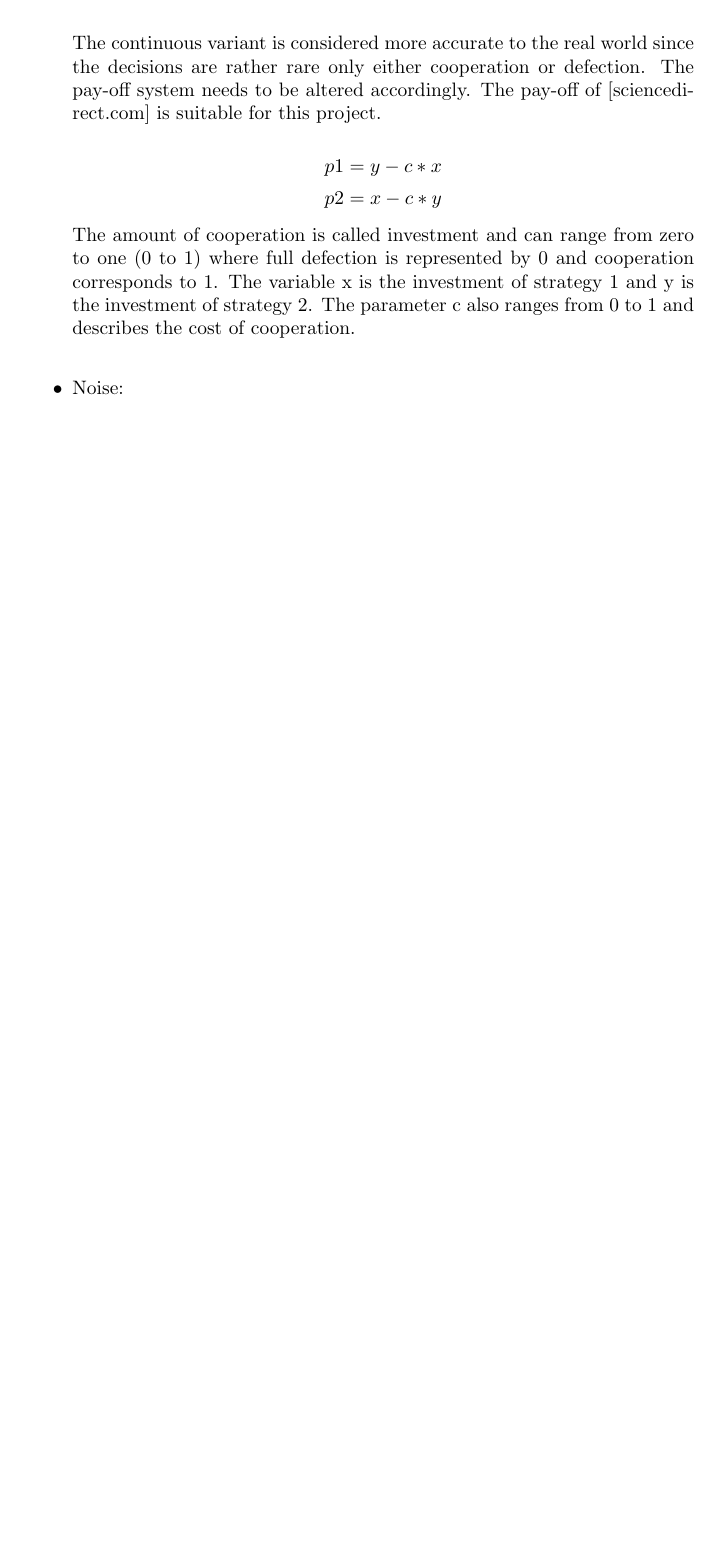
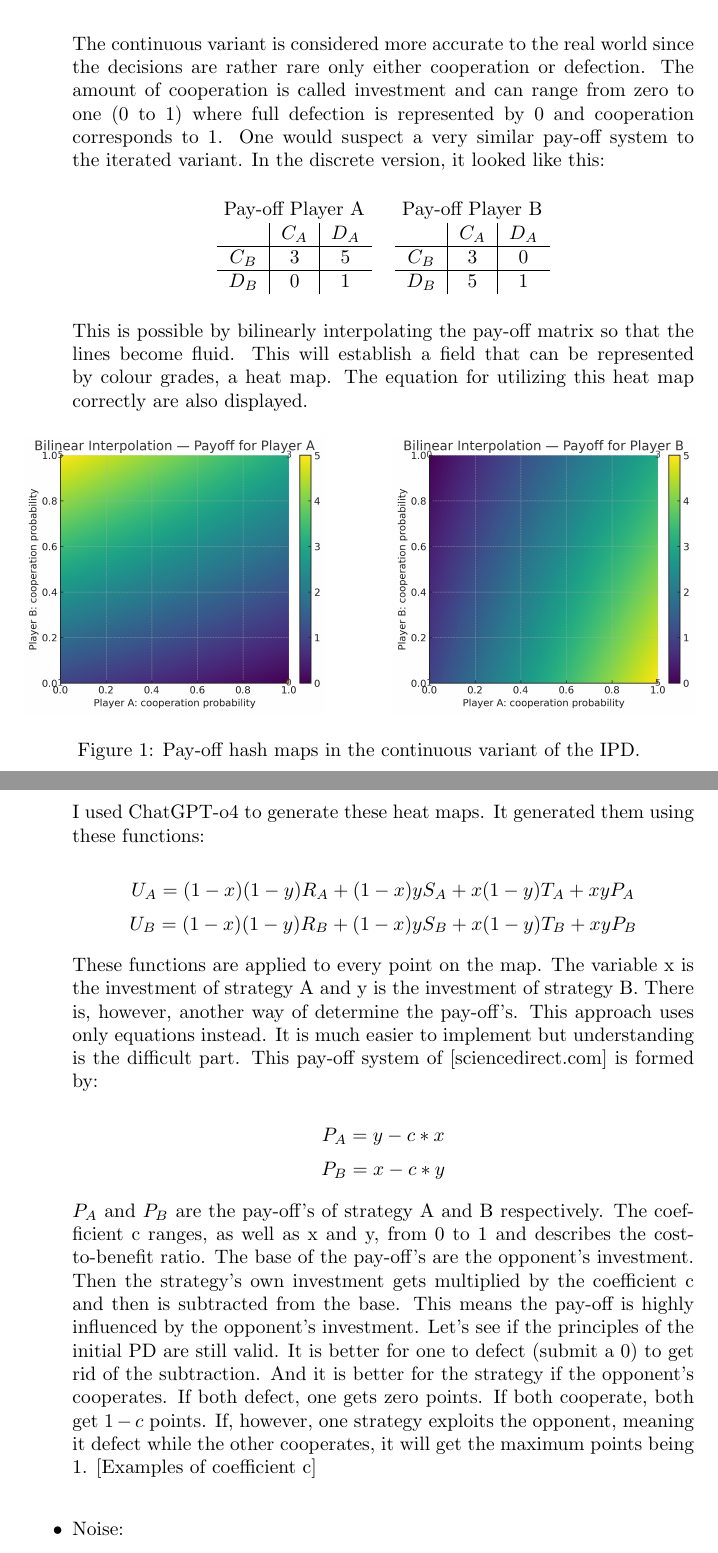
Before and after one commit to adho08/Prisoner-s-Dilemma, a LaTeX document (MA/Maturaarbeit.tex): part of page 6 of 11 before the commit and two parts of pages 6 and 7 of 12 after it, the two joined at a grey line, cut so that both start at the same text, the shorter picture padded with empty space. Compiled offline with pdfLaTeX.

Commit message:
finished Implementation and Foundation

```diff
--- a/MA/Maturaarbeit.tex
+++ b/MA/Maturaarbeit.tex
@@ -2,6 +2,10 @@
 \usepackage{xcolor}
 \usepackage{textcomp}
 \usepackage{hyperref}
+\usepackage{graphicx}
+
+% relative path to images directory
+% \graphicspath{ {./images/} }
 
 \title{Research of Parameters in Strategies of the Iterated Continuous Prisoner's Dilemma}
 \author{Adrian Hossner}
@@ -163,15 +184,75 @@ These decisions are calculated by using conditions and probabilities on the give
 	\item Continuous:\\
 
 The continuous variant is considered more accurate to the real world since the decisions are rather rare only either cooperation or defection.
-The pay-off system needs to be altered accordingly.
-The pay-off of [sciencedirect.com] is suitable for this project.
+The amount of cooperation is called investment and can range from zero to one (0 to 1) where full defection is represented by 0 and cooperation corresponds to 1.
+One would suspect a very similar pay-off system to the iterated variant.
+In the discrete version, it looked like this:
 
-$$p1 = y - c*x$$
-$$p2 = x - c*y$$
+\begin{center}
+\begin{tabular}{ c c }
+Pay-off Player A & Pay-off Player B\\
+\begin{tabular}{ c|c|c }
+   & $C_A$ & $D_A$ \\
+   \hline
+ $C_B$ & 3 & 5\\
+   \hline
+ $D_B$ & 0 & 1
+\end{tabular}
+&
+\begin{tabular}{ c|c|c }
+   & $C_A$ & $D_A$ \\
+   \hline
+ $C_B$ & 3 & 0\\
+   \hline
+ $D_B$ & 5 & 1
+\end{tabular}
+\end{tabular}
+\end{center}
 
-The amount of cooperation is called investment and can range from zero to one (0 to 1) where full defection is represented by 0 and cooperation corresponds to 1.
-The variable x is the investment of strategy 1 and y is the investment of strategy 2.
-The parameter c also ranges from 0 to 1 and describes the cost of cooperation.
+This is possible by bilinearly interpolating the pay-off matrix so that the lines become fluid.
+This will establish a field that can be represented by colour grades, a heat map.
+The equation for utilizing this heat map correctly are also displayed.
+
+% TODO:
+% - include ChatGPT in paper (say that I used it to generate the figures)
+% - ask ChatGPT to make replace numbers with variables (T, R, P, S) to generalise
+% - display the functions ChatGPT used to generate the heat maps
+% - write a fluid transit from bilinear interpolated to equations
+\begin{figure}[htbp]
+	\centering
+	\includegraphics[width=0.45\textwidth]{images/pd_heatmap_A}\hfill
+	\includegraphics[width=0.45\textwidth]{images/pd_heatmap_B}
+	\caption{Pay-off hash maps in the continuous variant of the IPD.}
+\end{figure}
+
+I used ChatGPT-o4 to generate these heat maps.
+It generated them using these functions:
+
+$$U_A = (1-x)(1-y)R_A + (1-x)yS_A + x(1-y)T_A + xyP_A$$
+$$U_B = (1-x)(1-y)R_B + (1-x)yS_B + x(1-y)T_B + xyP_B$$
+
+These functions are applied to every point on the map.
+The variable x is the investment of strategy A and y is the investment of strategy B.
+There is, however, another way of determine the pay-off's.
+This approach uses only equations instead.
+It is much easier to implement but understanding is the difficult part.
+This pay-off system of [sciencedirect.com] is formed by:
+
+$$P_A = y - c*x$$
+$$P_B = x - c*y$$
+
+$P_A$ and $P_B$ are the pay-off's of strategy A and B respectively.
+The coefficient c ranges, as well as x and y, from 0 to 1 and describes the cost-to-benefit ratio.
+The base of the pay-off's are the opponent's investment.
+Then the strategy's own investment gets multiplied by the coefficient c and then is subtracted from the base.
+This means the pay-off is highly influenced by the opponent's investment.
+Let's see if the principles of the initial PD are still valid.
+It is better for one to defect (submit a 0) to get rid of the subtraction.
+And it is better for the strategy if the opponent's cooperates.
+If both defect, one gets zero points.
+If both cooperate, both get $1 - c$ points.
+If, however, one strategy exploits the opponent, meaning it defect while the other cooperates, it will get the maximum points being 1.
+[Examples of coefficient c]
 \\
 
 		% 0 to 1 rather than cooperation or defection\\
```
Also changed, not shown: MA/Maturaarbeit.tex (49 more changed lines).
